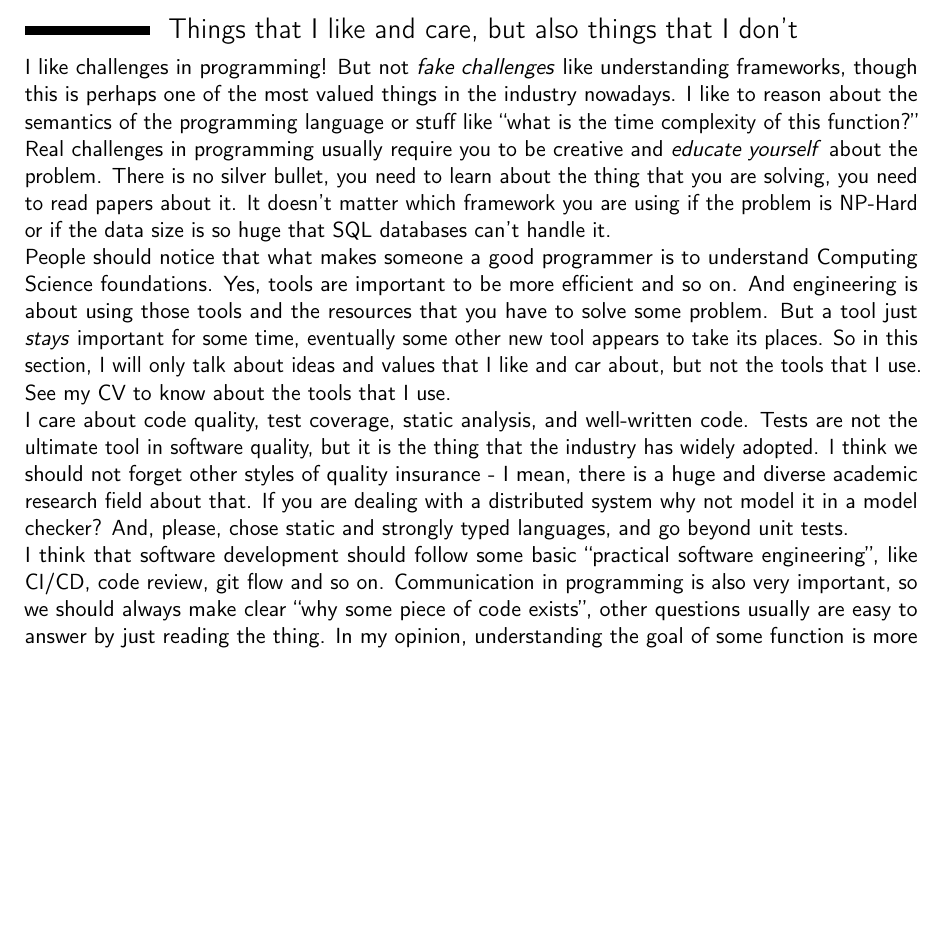
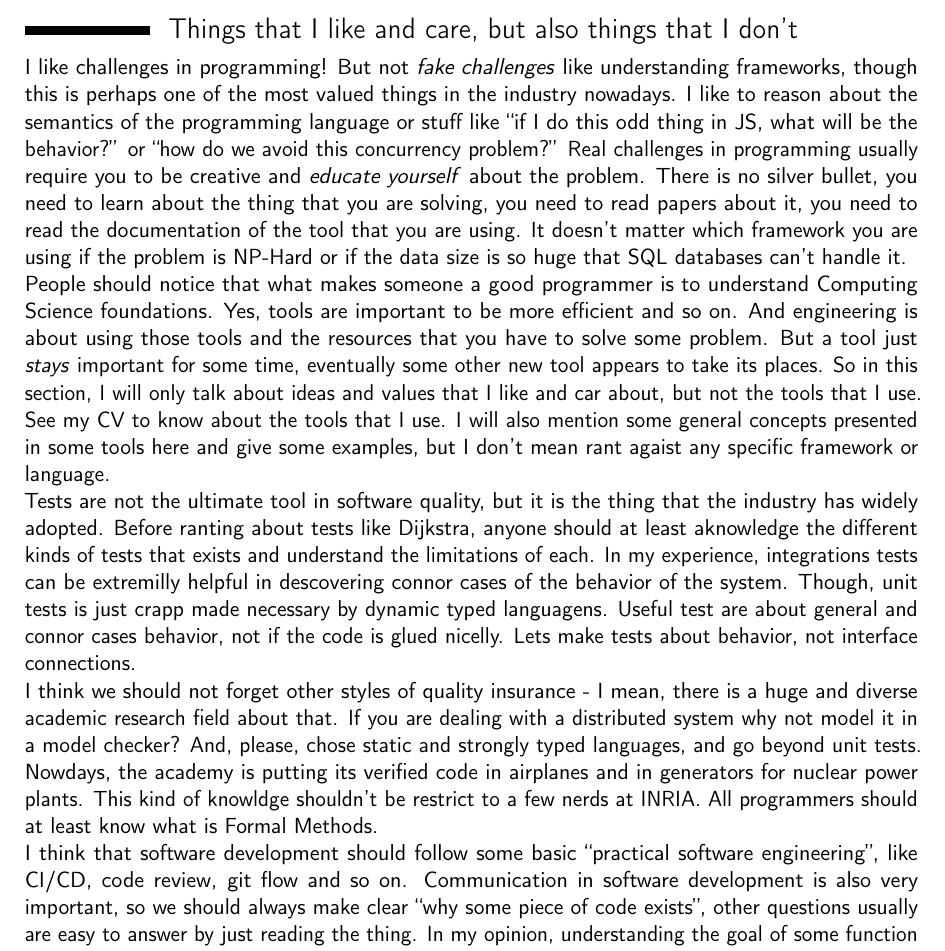
Before and after one commit to rafaelcgs10/My-CV, a LaTeX CV (cover_letter_professional.tex): part of page 1 of 2, cut so that both start at the same text, the shorter picture padded with empty space. Compiled offline with pdfLaTeX.

Commit message:
Update my thoughts

```diff
--- a/cover_letter_professional.tex
+++ b/cover_letter_professional.tex
@@ -57,39 +57,49 @@
 \makecvtitle % Print the CV title
 I'm a working computer scientist and a developer.
 
-\section{Things that I like and care, but also things that I don't}
-I like challenges in programming! But not \textit{fake challenges}
-like understanding frameworks, though this is perhaps one of the most
-valued things in the industry nowadays.  I like to reason about the
-semantics of the programming language or stuff like ``what is the time
-complexity of this function?''  Real challenges in programming usually
-require you to be creative and \textit{educate yourself} about the
-problem.  There is no silver bullet, you need to learn about the thing
-that you are solving, you need to read papers about it. It doesn't matter
-which framework you are using if the problem is NP-Hard or if the
-data size is so huge that SQL databases can't handle it.
+\section{Things that I like and care, but also things that I don't} I like
+challenges in programming! But not \textit{fake challenges} like understanding
+frameworks, though this is perhaps one of the most valued things in the industry
+nowadays. I like to reason about the semantics of the programming language or
+stuff like ``if I do this odd thing in JS, what will be the behavior?'' or ``how do we
+avoid this concurrency problem?'' Real challenges in programming usually require
+you to be creative and \textit{educate yourself} about the problem. There is no
+silver bullet, you need to learn about the thing that you are solving, you need
+to read papers about it, you need to read the documentation of the tool that you
+are using. It doesn't matter which framework you are using if the problem is
+NP-Hard or if the data size is so huge that SQL databases can't handle it.
 
-People should notice that what makes someone a good programmer is to
-understand Computing Science foundations.  Yes, tools are important to
-be more efficient and so on.  And engineering is about using those
-tools and the resources that you have to solve some problem.  But a
-tool just \textit{stays} important for some time, eventually some other
-new tool appears to take its places.  So in this section, I will only
-talk about ideas and values that I like and car about, but not the
-tools that I use.  See my CV to know about the tools that I use.
+People should notice that what makes someone a good programmer is to understand
+Computing Science foundations. Yes, tools are important to be more efficient and
+so on. And engineering is about using those tools and the resources that you
+have to solve some problem. But a tool just \textit{stays} important for some
+time, eventually some other new tool appears to take its places. So in this
+section, I will only talk about ideas and values that I like and car about, but
+not the tools that I use. See my CV to know about the tools that I use. I will
+also mention some general concepts presented in some tools here and give some
+examples, but I don't mean rant agaist any specific framework or language.
 
-I care about code quality, test coverage, static analysis, and
-well-written code. Tests are not the ultimate tool in software
-quality, but it is the thing that the industry has widely adopted. I
-think we should not forget other styles of quality insurance - I mean,
-there is a huge and diverse academic research field about that.  If
-you are dealing with a distributed system why not model it in a model
-checker? And, please, chose static and strongly typed languages, and
-go beyond unit tests.
+Tests are not the ultimate tool in software
+quality, but it is the thing that the industry has widely adopted.
+Before ranting about tests like Dijkstra, anyone should at least aknowledge
+the different kinds of tests that exists and understand the limitations of each.
+In my experience, integrations tests can be extremilly helpful in descovering
+connor cases of the behavior of the system. Though, unit tests is just crapp
+made necessary by dynamic typed languagens. Useful test are about general
+and connor cases behavior, not if the code is glued nicelly. Lets make tests
+about behavior, not interface connections.
+
+I think we should not forget other styles of quality insurance - I mean, there
+is a huge and diverse academic research field about that. If you are dealing
+with a distributed system why not model it in a model checker? And, please,
+chose static and strongly typed languages, and go beyond unit tests. Nowdays,
+the academy is putting its verified code in airplanes and in generators for
+nuclear power plants. This kind of knowldge shouldn't be restrict to a few nerds
+at INRIA. All programmers should at least know what is Formal Methods.
 
 I think that software development should follow some basic ``practical
 software engineering'', like CI/CD, code review, git flow and so on.
-Communication in programming is also very important, so we should
+Communication in software development is also very important, so we should
 always make clear ``why some piece of code exists'', other questions
 usually are easy to answer by just reading the thing. In my opinion,
 understanding the goal of some function is more important than
```
